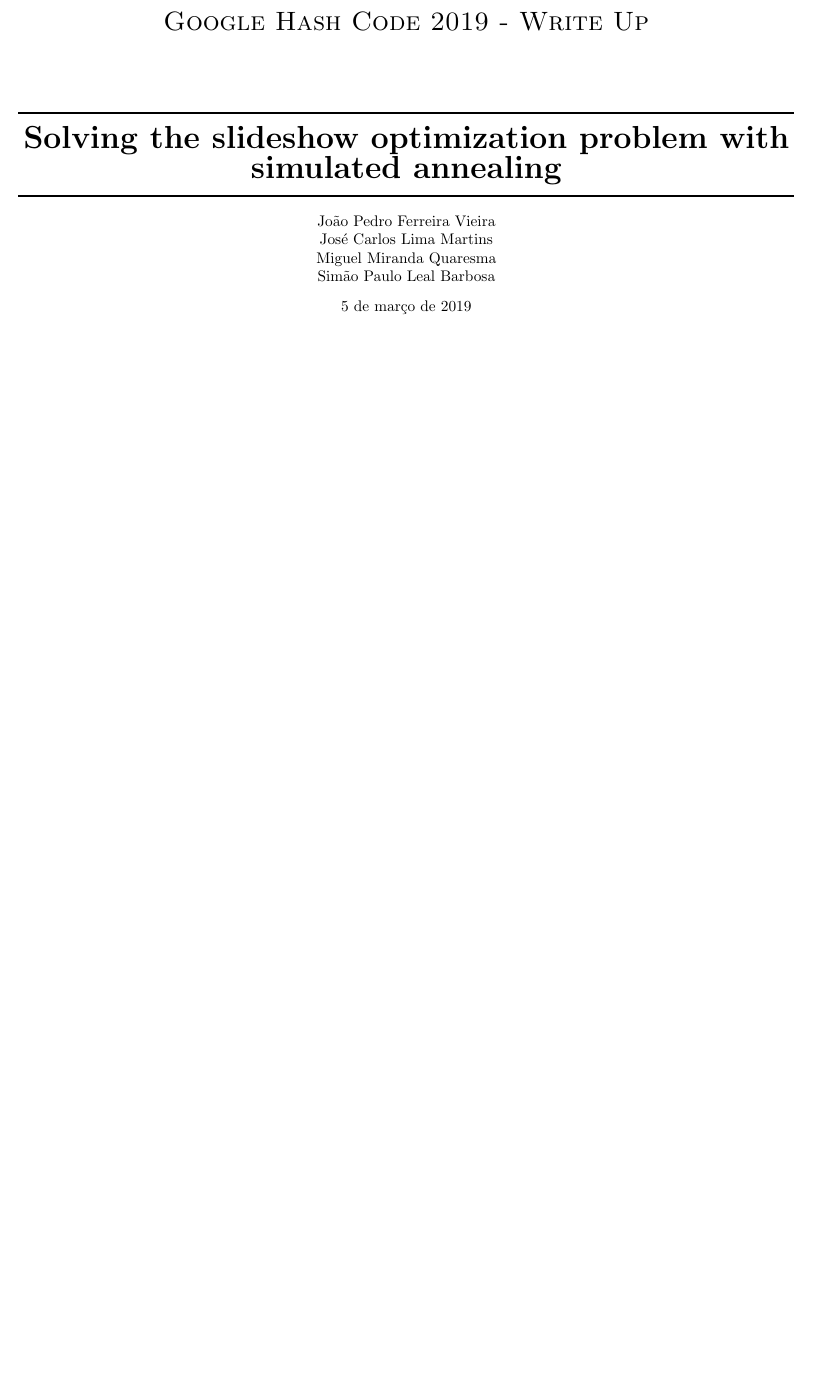
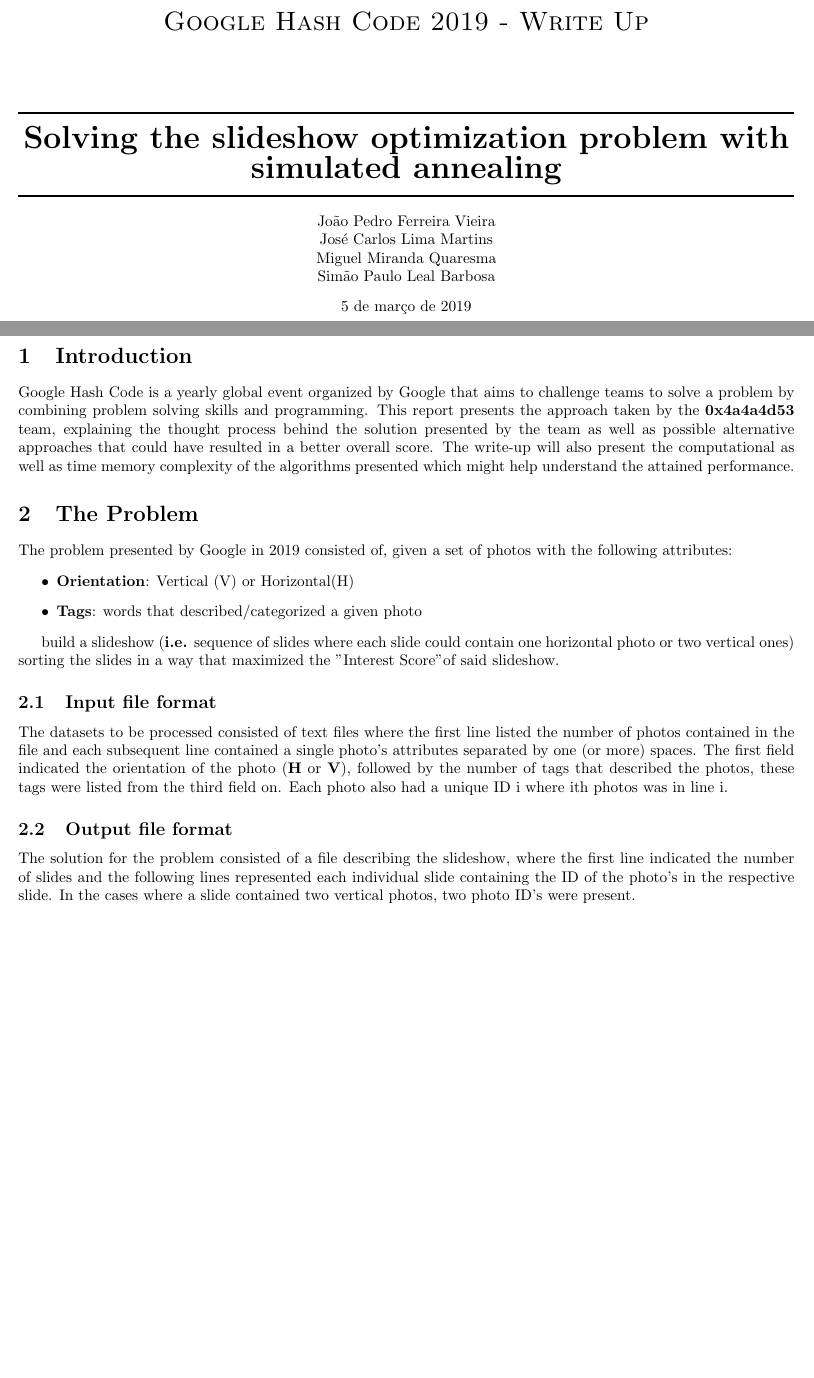
Before and after one commit to MQuaresma/GoogleHashCode2019, a LaTeX document (write-up/write_up.tex): part of the page before the commit and two parts of pages 1 and 2 of 2 after it, the two joined at a grey line, cut so that both start at the same text, the shorter picture padded with empty space. Compiled offline with pdfLaTeX.

Commit message:
Introduction section

```diff
--- a/write-up/write_up.tex
+++ b/write-up/write_up.tex
@@ -31,4 +31,35 @@
     \today
 \end{titlepage}
 
+\section{Introduction}
+
+Google Hash Code is a yearly global event organized by Google that aims to challenge teams to solve a problem by combining problem solving
+skills and programming.
+This report presents the approach taken by the \textbf{0x4a4a4d53} team, explaining the thought process behind the solution presented by the
+team as well as possible alternative approaches that could have resulted in a better overall score.
+The write-up will also present the computational as well as time memory complexity of the algorithms presented which might help understand
+the attained performance.
+
+\section{The Problem}
+The problem presented by Google in 2019 consisted of, given a set of photos with the following attributes:
+\begin{itemize}
+    \item \textbf{Orientation}: Vertical (V) or Horizontal(H)
+    \item \textbf{Tags}: words that described/categorized a given photo
+\end{itemize}
+
+build a slideshow (\textbf{i.e.} sequence of slides where each slide could contain one horizontal photo or two vertical ones) sorting the
+slides in a way that maximized the "Interest Score" of said slideshow.
+
+\subsection{Input file format}
+The datasets to be processed consisted of text files where the first line listed the number of photos contained in the file and each subsequent
+line contained a single photo's attributes separated by one (or more) spaces.
+The first field indicated the orientation of the photo (\textbf{H} or \textbf{V}), followed by the number of tags that described the photos, these
+tags were listed from the third field on. Each photo also had a unique ID i where ith photos was in line i.
+
+\subsection{Output file format}
+The solution for the problem consisted of a file describing the slideshow, where the first line indicated the number of slides and the following lines
+represented each individual slide containing the ID of the photo's in the respective slide.
+In the cases where a slide contained two vertical photos, two photo ID's were present.
+
+
 \end{document}
```
